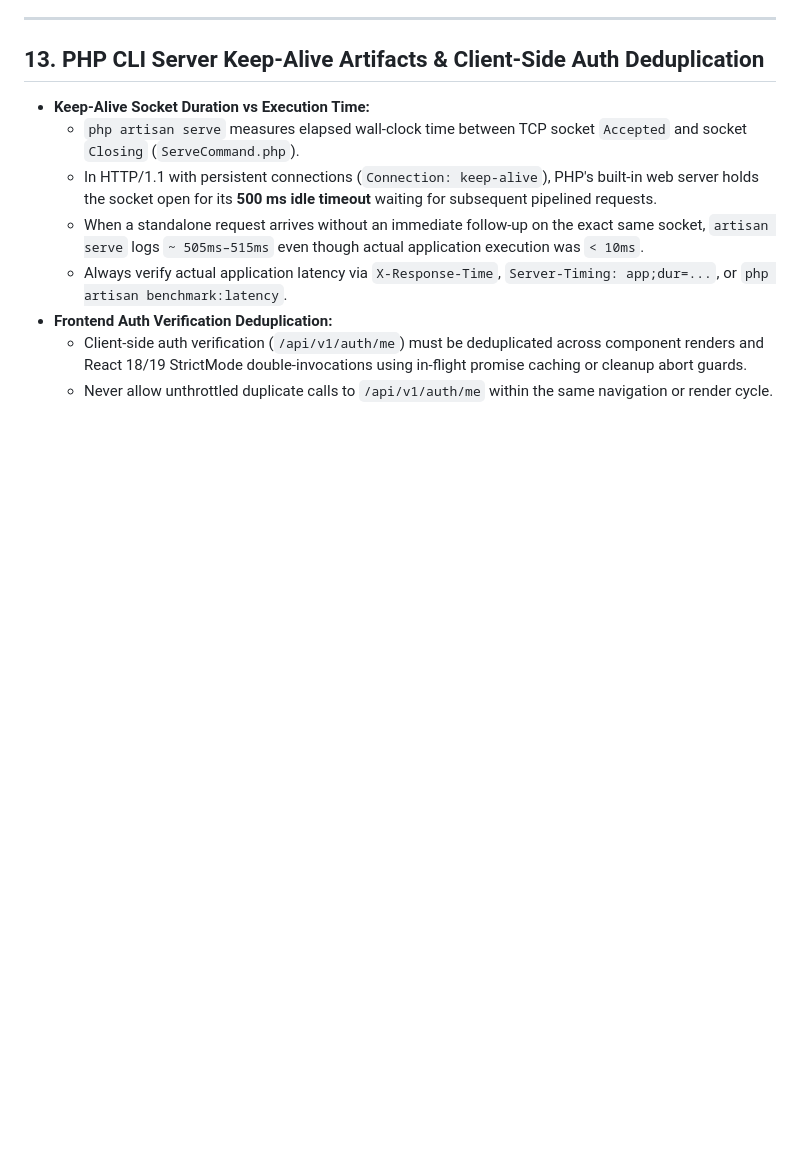
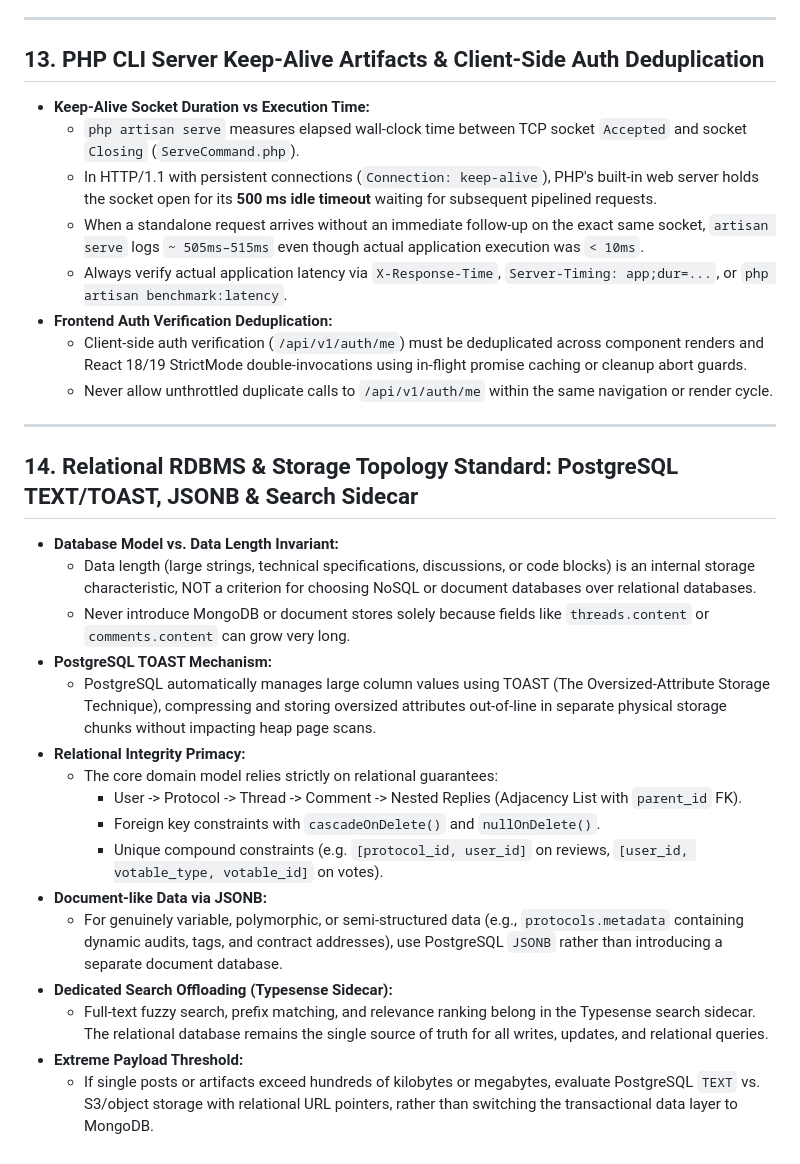
Before and after one commit to RaymundGerardReyes/Community-Powered-Protocol-Discussion-Platform, a Markdown page: GEMINI.md, the part around the change. Drawn GitHub-style; blank space fills up the shorter version.

Commit message:
docs: codify Rule 14 on relational RDBMS, TOAST, JSONB, and search topology

```diff
--- a/GEMINI.md
+++ b/GEMINI.md
@@ -186,3 +186,23 @@
 - **Frontend Auth Verification Deduplication:**
   - Client-side auth verification (`/api/v1/auth/me`) must be deduplicated across component renders and React 18/19 StrictMode double-invocations using in-flight promise caching or cleanup abort guards.
   - Never allow unthrottled duplicate calls to `/api/v1/auth/me` within the same navigation or render cycle.
+
+---
+
+## 14. Relational RDBMS & Storage Topology Standard: PostgreSQL TEXT/TOAST, JSONB & Search Sidecar
+- **Database Model vs. Data Length Invariant:**
+  - Data length (large strings, technical specifications, discussions, or code blocks) is an internal storage characteristic, NOT a criterion for choosing NoSQL or document databases over relational databases.
+  - Never introduce MongoDB or document stores solely because fields like `threads.content` or `comments.content` can grow very long.
+- **PostgreSQL TOAST Mechanism:**
+  - PostgreSQL automatically manages large column values using TOAST (The Oversized-Attribute Storage Technique), compressing and storing oversized attributes out-of-line in separate physical storage chunks without impacting heap page scans.
+- **Relational Integrity Primacy:**
+  - The core domain model relies strictly on relational guarantees:
+    - User -> Protocol -> Thread -> Comment -> Nested Replies (Adjacency List with `parent_id` FK).
+    - Foreign key constraints with `cascadeOnDelete()` and `nullOnDelete()`.
+    - Unique compound constraints (e.g. `[protocol_id, user_id]` on reviews, `[user_id, votable_type, votable_id]` on votes).
+- **Document-like Data via JSONB:**
+  - For genuinely variable, polymorphic, or semi-structured data (e.g., `protocols.metadata` containing dynamic audits, tags, and contract addresses), use PostgreSQL `JSONB` rather than introducing a separate document database.
+- **Dedicated Search Offloading (Typesense Sidecar):**
+  - Full-text fuzzy search, prefix matching, and relevance ranking belong in the Typesense search sidecar. The relational database remains the single source of truth for all writes, updates, and relational queries.
+- **Extreme Payload Threshold:**
+  - If single posts or artifacts exceed hundreds of kilobytes or megabytes, evaluate PostgreSQL `TEXT` vs. S3/object storage with relational URL pointers, rather than switching the transactional data layer to MongoDB.
```
